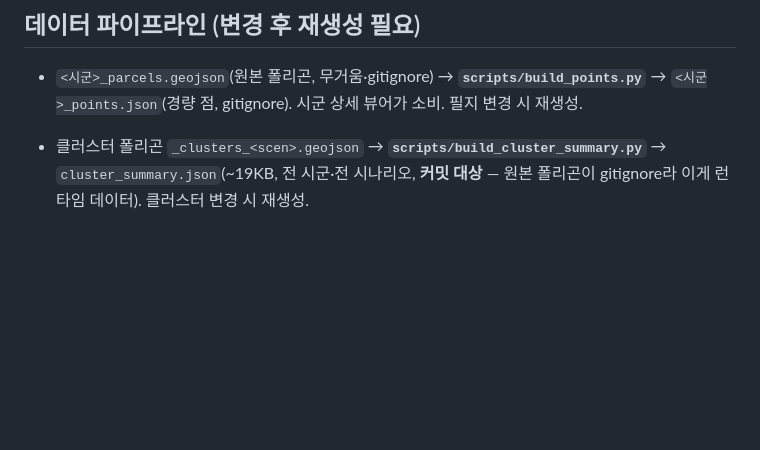
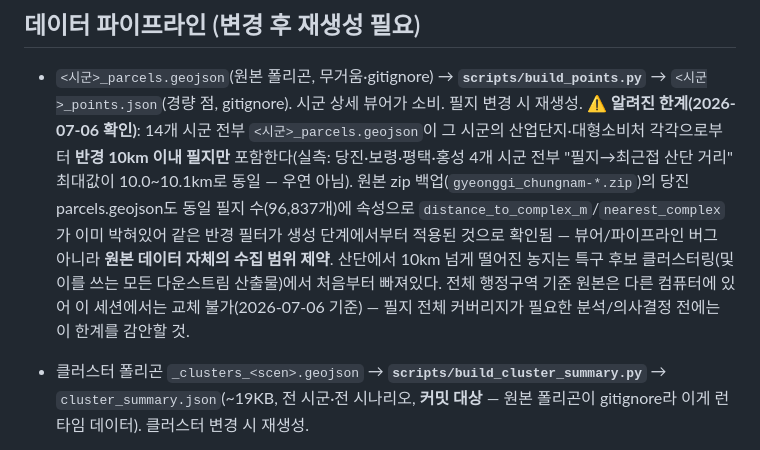
Before and after one commit to sojin-droid/Agrivoltaic-Cluster, a Markdown page: CLAUDE.md, the part around the change. Rendered like a GitHub page; blank space fills up the shorter version.

Commit message:
CLAUDE.md: 필지 원본 데이터의 산단 반경 10km 커버리지 한계 기록
당진·보령·평택·홍성 실측으로 <시군>_parcels.geojson이 산단/대형소비처 반경 10km
이내로 한정된 것을 확인(원본 zip 백업에도 동일 필지수+distance_to_complex_m 속성
존재로 재확인) — 코드 버그 아니라 원본 데이터 수집 범위 제약. 전체 행정구역 기준
원본은 현재 접근 불가해 기존 데이터로 계속 진행, 한계만 문서화.

Co-Authored-By: Claude Sonnet 5 <noreply@anthropic.com>

```diff
--- a/CLAUDE.md
+++ b/CLAUDE.md
@@ -42,6 +42,16 @@
 ## 데이터 파이프라인 (변경 후 재생성 필요)
 - `<시군>_parcels.geojson`(원본 폴리곤, 무거움·gitignore) → **`scripts/build_points.py`** →
   `<시군>_points.json`(경량 점, gitignore). 시군 상세 뷰어가 소비. 필지 변경 시 재생성.
+  **⚠️ 알려진 한계(2026-07-06 확인)**: 14개 시군 전부 `<시군>_parcels.geojson`이 그
+  시군의 산업단지·대형소비처 각각으로부터 **반경 10km 이내 필지만** 포함한다(실측:
+  당진·보령·평택·홍성 4개 시군 전부 "필지→최근접 산단 거리" 최대값이 10.0~10.1km로
+  동일 — 우연 아님). 원본 zip 백업(`gyeonggi_chungnam-*.zip`)의 당진 parcels.geojson도
+  동일 필지 수(96,837개)에 속성으로 `distance_to_complex_m`/`nearest_complex`가 이미
+  박혀있어 같은 반경 필터가 생성 단계에서부터 적용된 것으로 확인됨 — 뷰어/파이프라인
+  버그 아니라 **원본 데이터 자체의 수집 범위 제약**. 산단에서 10km 넘게 떨어진 농지는
+  특구 후보 클러스터링(및 이를 쓰는 모든 다운스트림 산출물)에서 처음부터 빠져있다.
+  전체 행정구역 기준 원본은 다른 컴퓨터에 있어 이 세션에서는 교체 불가(2026-07-06
+  기준) — 필지 전체 커버리지가 필요한 분석/의사결정 전에는 이 한계를 감안할 것.
 - 클러스터 폴리곤 `_clusters_<scen>.geojson` → **`scripts/build_cluster_summary.py`** →
   `cluster_summary.json`(~19KB, 전 시군·전 시나리오, **커밋 대상** — 원본 폴리곤이 gitignore라 이게 런타임 데이터). 클러스터 변경 시 재생성.
 - `.gitignore`: `*_parcels.geojson`, `*_points.json`, `cluster_db/*.db`, `.env` 제외. `cluster_summary.json`은 커밋.
```
